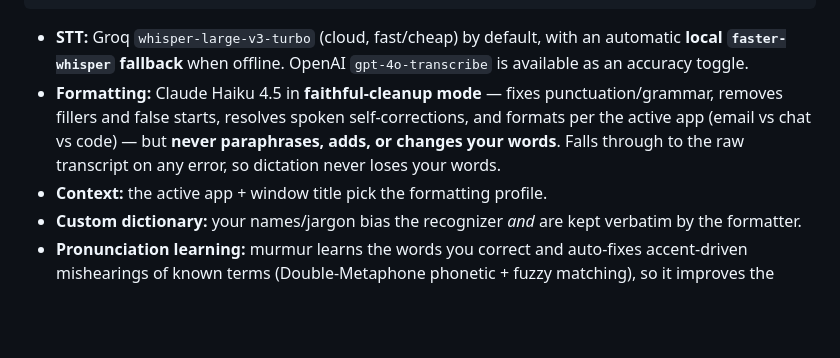
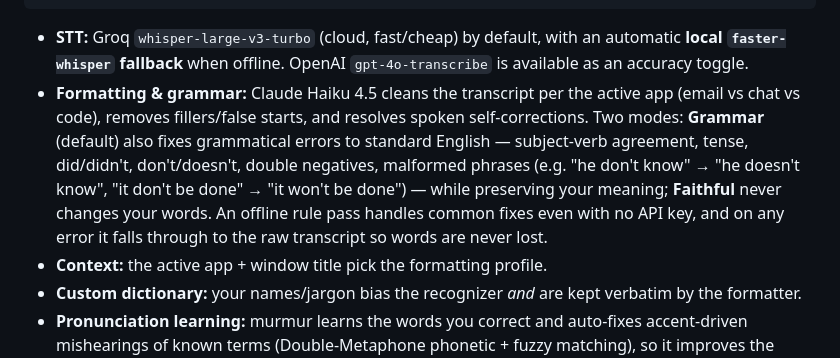
Before and after one commit to pikammmmm/murmur, a Markdown page: README.md, the part around the change. Drawn GitHub-style; blank space fills up the shorter version.

Commit message:
docs: document grammar mode in README

```diff
--- a/README.md
+++ b/README.md
@@ -25,11 +25,15 @@ hold Shift (alone, ~350ms)         Rust/Tauri core
 - **STT:** Groq `whisper-large-v3-turbo` (cloud, fast/cheap) by default, with an
   automatic **local `faster-whisper` fallback** when offline. OpenAI
   `gpt-4o-transcribe` is available as an accuracy toggle.
-- **Formatting:** Claude Haiku 4.5 in **faithful-cleanup mode** — fixes
-  punctuation/grammar, removes fillers and false starts, resolves spoken
-  self-corrections, and formats per the active app (email vs chat vs code) — but
-  **never paraphrases, adds, or changes your words**. Falls through to the raw
-  transcript on any error, so dictation never loses your words.
+- **Formatting & grammar:** Claude Haiku 4.5 cleans the transcript per the active
+  app (email vs chat vs code), removes fillers/false starts, and resolves spoken
+  self-corrections. Two modes: **Grammar** (default) also fixes grammatical errors
+  to standard English — subject-verb agreement, tense, did/didn't, don't/doesn't,
+  double negatives, malformed phrases (e.g. "he don't know" → "he doesn't know",
+  "it don't be done" → "it won't be done") — while preserving your meaning;
+  **Faithful** never changes your words. An offline rule pass handles common fixes
+  even with no API key, and on any error it falls through to the raw transcript so
+  words are never lost.
 - **Context:** the active app + window title pick the formatting profile.
 - **Custom dictionary:** your names/jargon bias the recognizer *and* are kept
   verbatim by the formatter.
```
